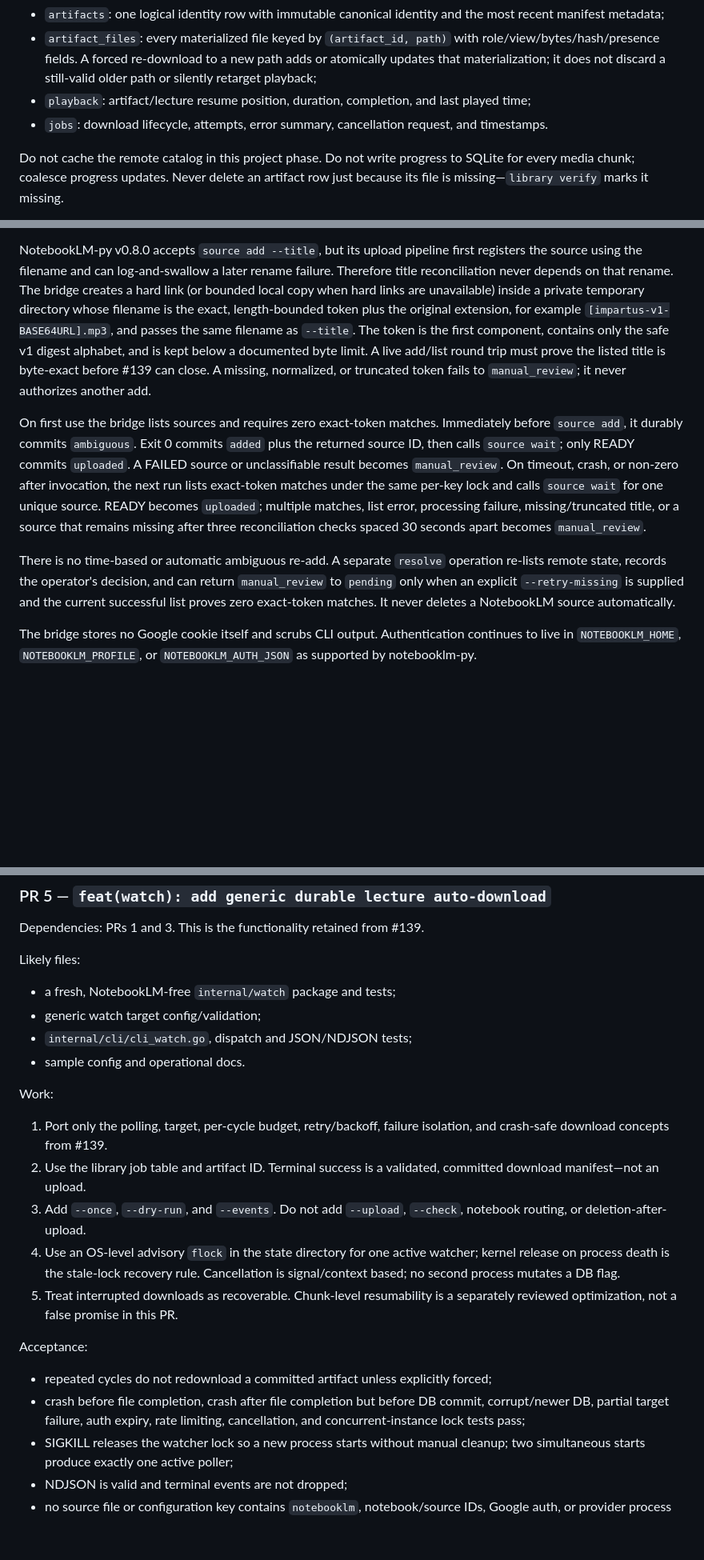
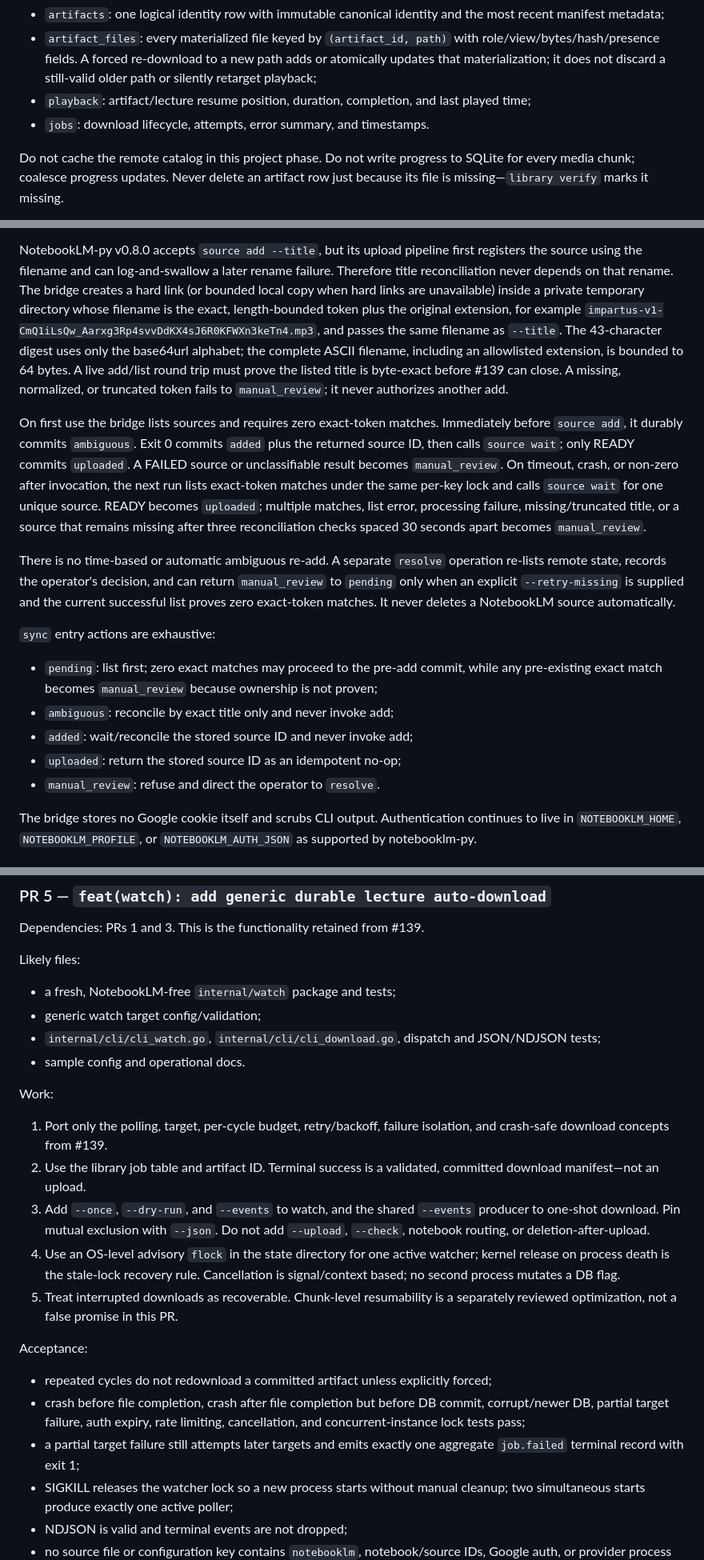
Before and after one commit to rabesss/impartus-cli, a Markdown page: docs/plans/consolidated-lecture-product.md, 3 parts joined by grey strips. Shown at 80% size. Drawn GitHub-style; blank space fills up the shorter version.

Commit message:
docs: pin remaining execution contracts

```diff
--- a/docs/plans/consolidated-lecture-product.md
+++ b/docs/plans/consolidated-lecture-product.md
@@ -277,8 +282,7 @@ Initial tables are deliberately narrow:
   older path or silently retarget playback;
 - `playback`: artifact/lecture resume position, duration, completion, and last
   played time;
-- `jobs`: download lifecycle, attempts, error summary, cancellation request,
-  and timestamps.
+- `jobs`: download lifecycle, attempts, error summary, and timestamps.
 
 Do not cache the remote catalog in this project phase. Do not write progress to
 SQLite for every media chunk; coalesce progress updates. Never delete an
@@ -329,9 +333,10 @@ failure. Therefore title reconciliation never depends on that rename. The
 bridge creates a hard link (or bounded local copy when hard links are
 unavailable) inside a private temporary directory whose filename is the exact,
 length-bounded token plus the original extension, for example
-`[impartus-v1-BASE64URL].mp3`, and passes the same filename as `--title`. The
-token is the first component, contains only the safe v1 digest alphabet, and is
-kept below a documented byte limit. A live add/list round trip must prove the
+`impartus-v1-CmQ1iLsQw_Aarxg3Rp4svvDdKX4sJ6R0KFWXn3keTn4.mp3`, and passes the
+same filename as `--title`. The 43-character digest uses only the base64url
+alphabet; the complete ASCII filename, including an allowlisted extension, is
+bounded to 64 bytes. A live add/list round trip must prove the
 listed title is byte-exact before #139 can close. A missing, normalized, or
 truncated token fails to `manual_review`; it never authorizes another add.
 
@@ -350,6 +355,16 @@ operation re-lists remote state, records the operator's decision, and can return
 `manual_review` to `pending` only when an explicit `--retry-missing` is supplied
 and the current successful list proves zero exact-token matches. It never
 deletes a NotebookLM source automatically.
+
+`sync` entry actions are exhaustive:
+
+- `pending`: list first; zero exact matches may proceed to the pre-add commit,
+  while any pre-existing exact match becomes `manual_review` because ownership
+  is not proven;
+- `ambiguous`: reconcile by exact title only and never invoke add;
+- `added`: wait/reconcile the stored source ID and never invoke add;
+- `uploaded`: return the stored source ID as an idempotent no-op;
+- `manual_review`: refuse and direct the operator to `resolve`.
 
 The bridge stores no Google cookie itself and scrubs CLI output. Authentication
 continues to live in `NOTEBOOKLM_HOME`, `NOTEBOOKLM_PROFILE`, or
@@ -521,7 +537,8 @@ Likely files:
 
 - a fresh, NotebookLM-free `internal/watch` package and tests;
 - generic watch target config/validation;
-- `internal/cli/cli_watch.go`, dispatch and JSON/NDJSON tests;
+- `internal/cli/cli_watch.go`, `internal/cli/cli_download.go`, dispatch and
+  JSON/NDJSON tests;
 - sample config and operational docs.
 
 Work:
@@ -530,8 +547,9 @@ Work:
    isolation, and crash-safe download concepts from #139.
 2. Use the library job table and artifact ID. Terminal success is a validated,
    committed download manifest—not an upload.
-3. Add `--once`, `--dry-run`, and `--events`. Do not add `--upload`, `--check`,
-   notebook routing, or deletion-after-upload.
+3. Add `--once`, `--dry-run`, and `--events` to watch, and the shared `--events`
+   producer to one-shot download. Pin mutual exclusion with `--json`. Do not add
+   `--upload`, `--check`, notebook routing, or deletion-after-upload.
 4. Use an OS-level advisory `flock` in the state directory for one active
    watcher; kernel release on process death is the stale-lock recovery rule.
    Cancellation is signal/context based; no second process mutates a DB flag.
@@ -545,6 +563,8 @@ Acceptance:
 - crash before file completion, crash after file completion but before DB
   commit, corrupt/newer DB, partial target failure, auth expiry, rate limiting,
   cancellation, and concurrent-instance lock tests pass;
+- a partial target failure still attempts later targets and emits exactly one
+  aggregate `job.failed` terminal record with exit 1;
 - SIGKILL releases the watcher lock so a new process starts without manual
   cleanup; two simultaneous starts produce exactly one active poller;
 - NDJSON is valid and terminal events are not dropped;
```
Also changed, not shown: other parts of docs/plans/consolidated-lecture-product.md (+12 -4 lines).
